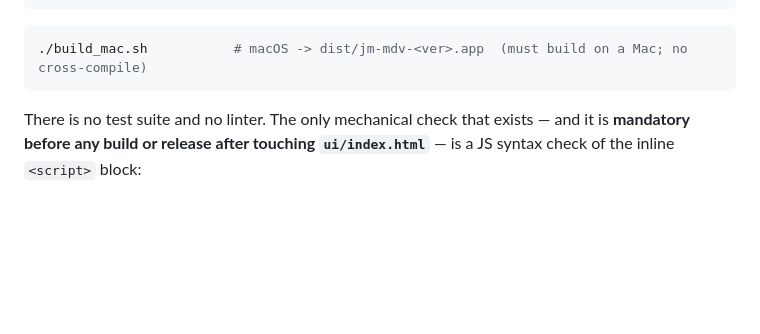
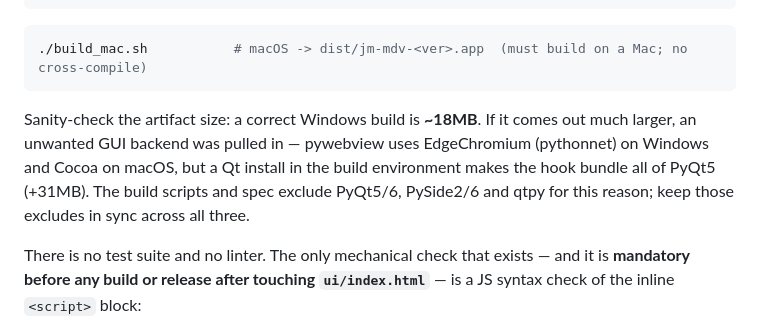
Before and after one commit to wbslog/jm-markdowneditor, a Markdown page: CLAUDE.md, the part around the change. Drawn GitHub-style; blank space fills up the shorter version.

Commit message:
docs: 빌드 결과물 크기(~18MB) 확인 규칙 추가 — Qt 백엔드 혼입 감지
Co-Authored-By: Claude Opus 5 (1M context) <noreply@anthropic.com>
Claude-Session: https://claude.ai/code/session_01GygWyBHxTT1G217SssbAos

````diff
--- a/CLAUDE.md
+++ b/CLAUDE.md
@@ -26,6 +26,12 @@ build_exe.bat            REM Windows -> dist\jm-mdv-<ver>.exe   (has `pause`; ca
 ```bash
 ./build_mac.sh           # macOS -> dist/jm-mdv-<ver>.app  (must build on a Mac; no cross-compile)
 ```
+
+Sanity-check the artifact size: a correct Windows build is **~18MB**. If it comes out much
+larger, an unwanted GUI backend was pulled in — pywebview uses EdgeChromium (pythonnet) on
+Windows and Cocoa on macOS, but a Qt install in the build environment makes the hook bundle
+all of PyQt5 (+31MB). The build scripts and spec exclude PyQt5/6, PySide2/6 and qtpy for this
+reason; keep those excludes in sync across all three.
 
 There is no test suite and no linter. The only mechanical check that exists — and it is **mandatory
 before any build or release after touching `ui/index.html`** — is a JS syntax check of the inline
````
